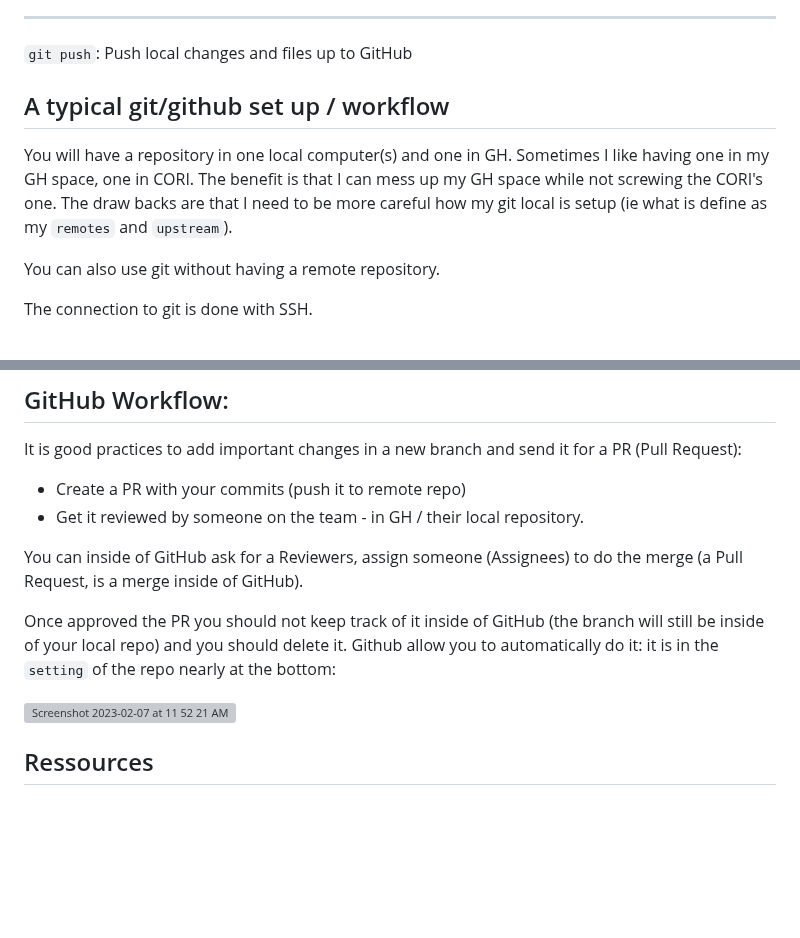
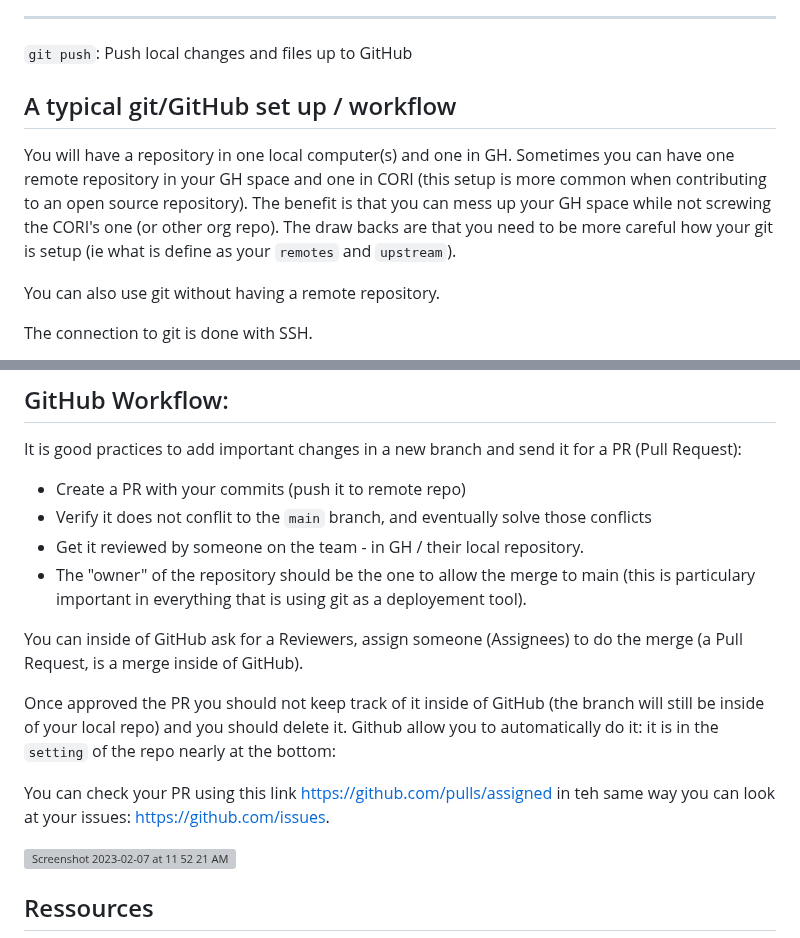
Before and after one commit to ruralinnovation/wiki, a Markdown page: Git-Workflows.md, 2 parts joined by grey strips. Rendered like a GitHub page; blank space fills up the shorter version; grey boxes are pictures that could not be loaded.

Commit message:
adding a bit on issues and PR

```diff
--- a/Git-Workflows.md
+++ b/Git-Workflows.md
@@ -42,9 +42,12 @@ Git works with a "tree" structure hence you can keep that analogy in mind. You a
 
 `git push`: Push local changes and files up to GitHub
 
-## A typical git/github set up / workflow
+## A typical git/GitHub set up / workflow
 
-You will have a repository in one local computer(s) and one in GH. Sometimes I like having one in my GH space, one in CORI. The benefit is that I can mess up my GH space while not screwing the CORI's one. The draw backs are that I need to be more careful how my git local is setup (ie what is define as my `remotes` and `upstream`).
+You will have a repository in one local computer(s) and one in GH.
+Sometimes you can have one remote repository in your GH space and one in CORI (this setup is more common when contributing to an open source repository).
+The benefit is that you can mess up your GH space while not screwing the CORI's one (or other org repo).
+The draw backs are that you need to be more careful how your git is setup (ie what is define as your `remotes` and `upstream`).
 
 You can also use git without having a remote repository.
 
@@ -58,11 +61,15 @@ In git a file can be not tracked (see `.gitignore`/`.gitkeep`), unmodified, modi
 It is good practices to add important changes in a new branch and send it for a PR (Pull Request):
 
 - Create a PR with your commits (push it to remote repo)
+- Verify it does not conflit to the `main` branch, and eventually solve those conflicts
 - Get it reviewed by someone on the team - in GH / their local repository.
+- The "owner" of the repository should be the one to allow the merge to main (this is particulary important in everything that is using git as a deployement tool).
 
 You can inside of GitHub ask for a Reviewers, assign someone (Assignees) to do the merge (a Pull Request, is a merge inside of GitHub).
 
 Once approved the PR you should not keep track of it inside of GitHub (the branch will still be inside of your local repo) and you should delete it. Github allow you to automatically do it: it is in the `setting` of the repo nearly at the bottom:
+
+You can check your PR using this link [https://github.com/pulls/assigned](https://github.com/pulls/assigned) in teh same way you can look at your issues: [https://github.com/issues](https://github.com/issues).
 
 ![Screenshot 2023-02-07 at 11 52 21 AM](https://user-images.githubusercontent.com/31417689/217310697-1a7134e3-c6e9-4f80-b5b3-fc30b684363d.png)
 
```
